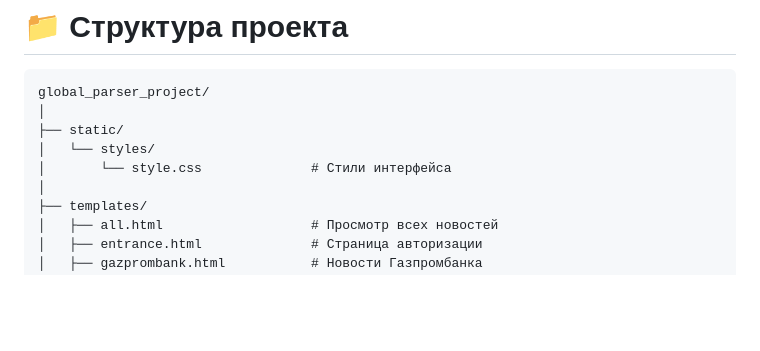
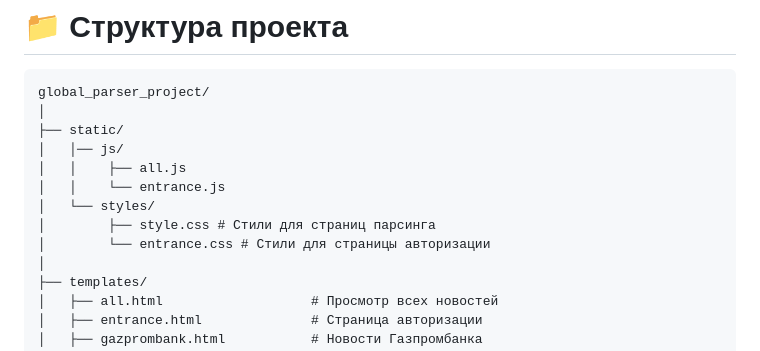
Before and after one commit to ArtemKutlaev/global_parser_project, a Markdown page: README.md, the part around the change. Rendered like a GitHub page; blank space fills up the shorter version.

Commit message:
fix: Исправление README

```diff
--- a/README.md
+++ b/README.md
@@ -83,8 +83,12 @@
 global_parser_project/
 │
 ├── static/
+│   │── js/
+│   │    ├── all.js
+│   │    └── entrance.js
 │   └── styles/
-│       └── style.css              # Стили интерфейса
+│        ├── style.css # Стили для страниц парсинга
+│        └── entrance.css # Стили для страницы авторизации
 │
 ├── templates/
 │   ├── all.html                   # Просмотр всех новостей
```
